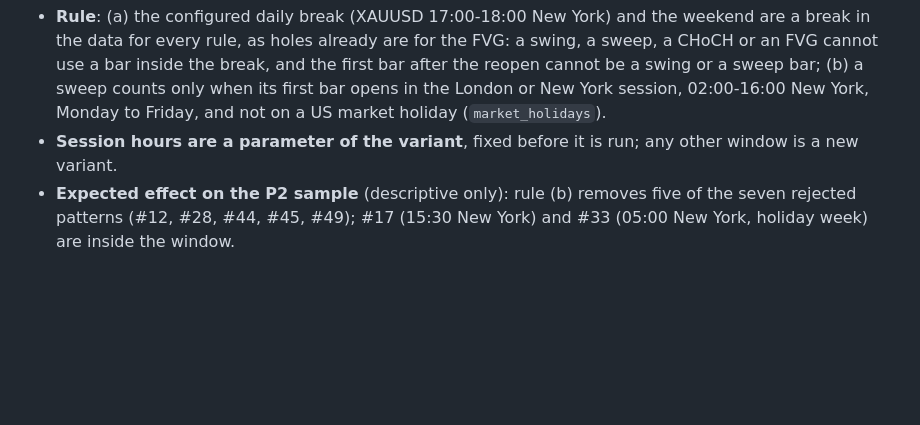
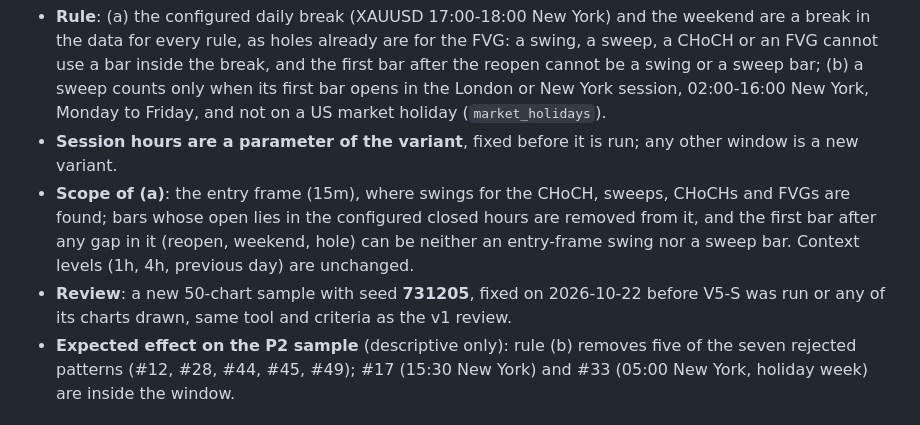
Before and after one commit to yazan-alsamman/ai-trading-analysis-system, a Markdown page: ai-service/docs/MARKET_STRUCTURE_DEFINITIONS.md, the part around the change. Rendered like a GitHub page; blank space fills up the shorter version.

Commit message:
AI service: fix the V5-S review seed (731205) and scope before any run
Co-Authored-By: Claude Opus 5.5 <noreply@anthropic.com>

```diff
--- a/ai-service/docs/MARKET_STRUCTURE_DEFINITIONS.md
+++ b/ai-service/docs/MARKET_STRUCTURE_DEFINITIONS.md
@@ -186,6 +186,12 @@ thin hours (after the New York close, early Asia, a US holiday) or gold's daily
   02:00-16:00 New York, Monday to Friday, and not on a US market holiday (`market_holidays`).
 - **Session hours are a parameter of the variant**, fixed before it is run; any other window is a
   new variant.
+- **Scope of (a)**: the entry frame (15m), where swings for the CHoCH, sweeps, CHoCHs and FVGs are
+  found; bars whose open lies in the configured closed hours are removed from it, and the first bar
+  after any gap in it (reopen, weekend, hole) can be neither an entry-frame swing nor a sweep bar.
+  Context levels (1h, 4h, previous day) are unchanged.
+- **Review**: a new 50-chart sample with seed **731205**, fixed on 2026-10-22 before V5-S was run
+  or any of its charts drawn, same tool and criteria as the v1 review.
 - **Expected effect on the P2 sample** (descriptive only): rule (b) removes five of the seven
   rejected patterns (#12, #28, #44, #45, #49); #17 (15:30 New York) and #33 (05:00 New York, holiday
   week) are inside the window.
```
